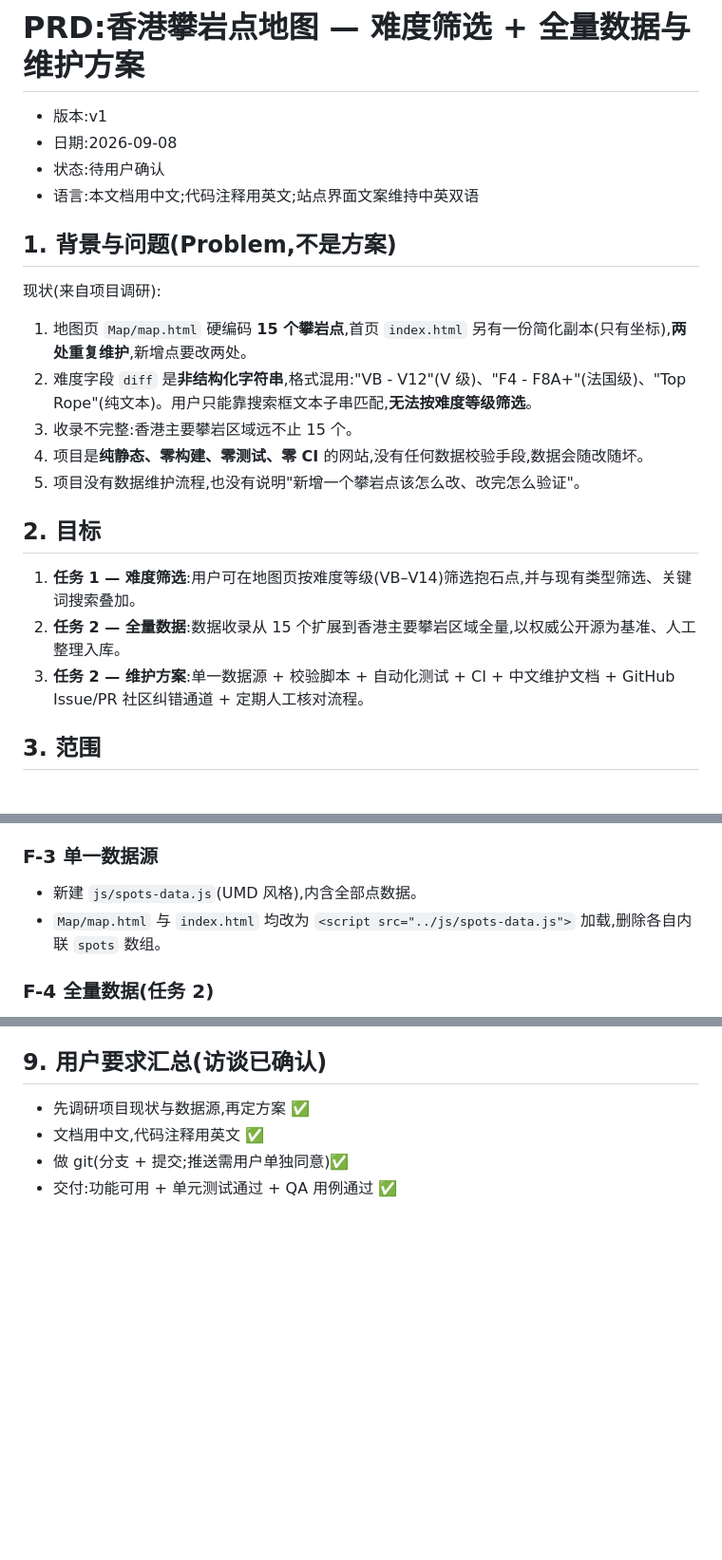
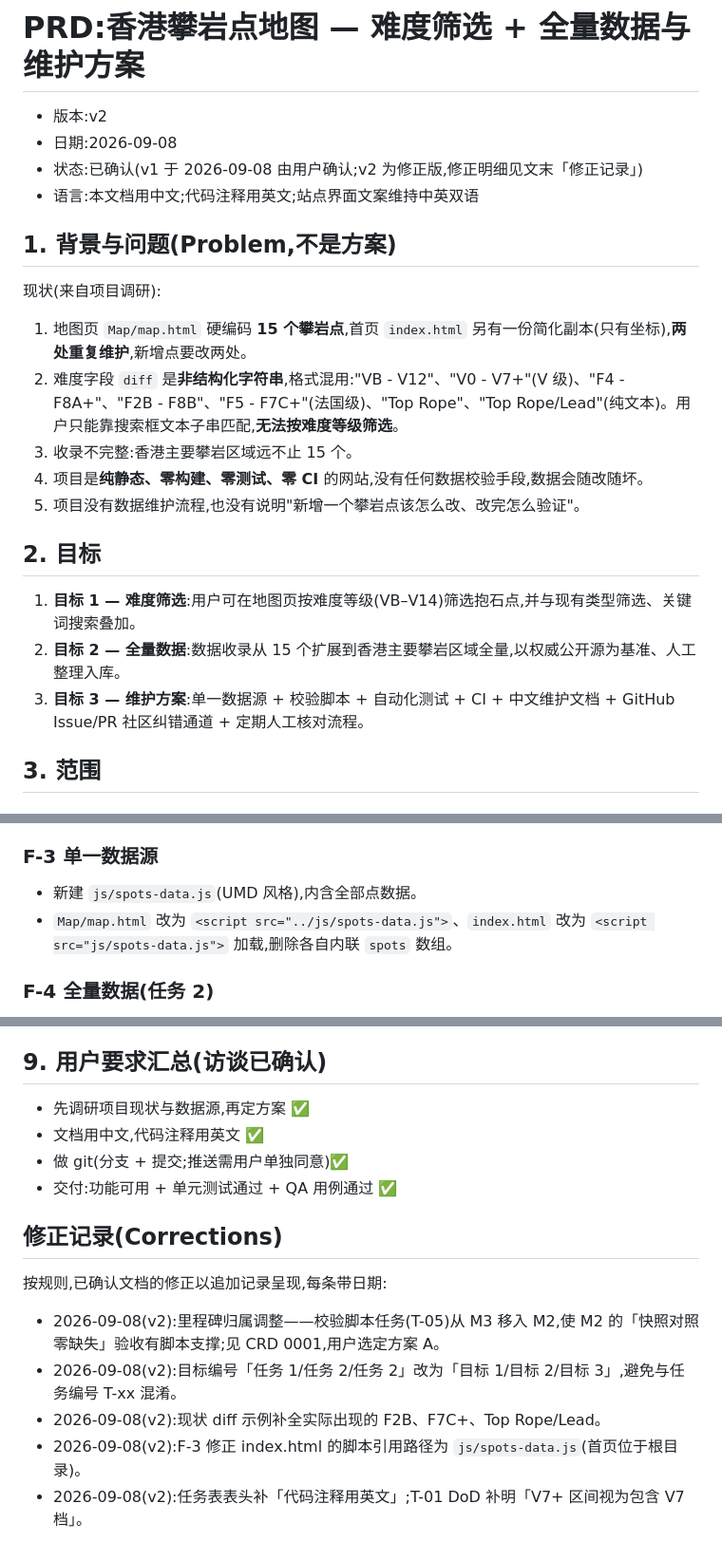
Before and after one commit to tsepokfun/Climb-HK, a Markdown page: docs/design/prd-2026-09-08-map-grade-filter-hk-spots.md, 3 parts joined by grey strips. Shown at 95% size. Drawn GitHub-style; blank space fills up the shorter version.

Commit message:
docs: apply CRD 0001 corrections, move T-05 validator into M2 (crew M1)

```diff
--- a/docs/design/prd-2026-09-08-map-grade-filter-hk-spots.md
+++ b/docs/design/prd-2026-09-08-map-grade-filter-hk-spots.md
@@ -1,8 +1,8 @@
 # PRD:香港攀岩点地图 — 难度筛选 + 全量数据与维护方案
 
-- 版本:v1
+- 版本:v2
 - 日期:2026-09-08
-- 状态:待用户确认
+- 状态:已确认(v1 于 2026-09-08 由用户确认;v2 为修正版,修正明细见文末「修正记录」)
 - 语言:本文档用中文;代码注释用英文;站点界面文案维持中英双语
 
 ## 1. 背景与问题(Problem,不是方案)
@@ -10,16 +10,16 @@
 现状(来自项目调研):
 
 1. 地图页 `Map/map.html` 硬编码 **15 个攀岩点**,首页 `index.html` 另有一份简化副本(只有坐标),**两处重复维护**,新增点要改两处。
-2. 难度字段 `diff` 是**非结构化字符串**,格式混用:"VB - V12"(V 级)、"F4 - F8A+"(法国级)、"Top Rope"(纯文本)。用户只能靠搜索框文本子串匹配,**无法按难度等级筛选**。
+2. 难度字段 `diff` 是**非结构化字符串**,格式混用:"VB - V12"、"V0 - V7+"(V 级)、"F4 - F8A+"、"F2B - F8B"、"F5 - F7C+"(法国级)、"Top Rope"、"Top Rope/Lead"(纯文本)。用户只能靠搜索框文本子串匹配,**无法按难度等级筛选**。
 3. 收录不完整:香港主要攀岩区域远不止 15 个。
 4. 项目是**纯静态、零构建、零测试、零 CI** 的网站,没有任何数据校验手段,数据会随改随坏。
 5. 项目没有数据维护流程,也没有说明"新增一个攀岩点该怎么改、改完怎么验证"。
 
 ## 2. 目标
 
-1. **任务 1 — 难度筛选**:用户可在地图页按难度等级(VB–V14)筛选抱石点,并与现有类型筛选、关键词搜索叠加。
-2. **任务 2 — 全量数据**:数据收录从 15 个扩展到香港主要攀岩区域全量,以权威公开源为基准、人工整理入库。
-3. **任务 2 — 维护方案**:单一数据源 + 校验脚本 + 自动化测试 + CI + 中文维护文档 + GitHub Issue/PR 社区纠错通道 + 定期人工核对流程。
+1. **目标 1 — 难度筛选**:用户可在地图页按难度等级(VB–V14)筛选抱石点,并与现有类型筛选、关键词搜索叠加。
+2. **目标 2 — 全量数据**:数据收录从 15 个扩展到香港主要攀岩区域全量,以权威公开源为基准、人工整理入库。
+3. **目标 3 — 维护方案**:单一数据源 + 校验脚本 + 自动化测试 + CI + 中文维护文档 + GitHub Issue/PR 社区纠错通道 + 定期人工核对流程。
 
 ## 3. 范围
 
@@ -71,7 +71,7 @@
 ### F-3 单一数据源
 
 - 新建 `js/spots-data.js`(UMD 风格),内含全部点数据。
-- `Map/map.html` 与 `index.html` 均改为 `<script src="../js/spots-data.js">` 加载,删除各自内联 `spots` 数组。
+- `Map/map.html` 改为 `<script src="../js/spots-data.js">`、`index.html` 改为 `<script src="js/spots-data.js">` 加载,删除各自内联 `spots` 数组。
 
 ### F-4 全量数据(任务 2)
 
@@ -126,3 +126,13 @@
 - 文档用中文,代码注释用英文 ✅
 - 做 git(分支 + 提交;推送需用户单独同意)✅
 - 交付:功能可用 + 单元测试通过 + QA 用例通过 ✅
+
+## 修正记录(Corrections)
+
+按规则,已确认文档的修正以追加记录呈现,每条带日期:
+
+- 2026-09-08(v2):里程碑归属调整——校验脚本任务(T-05)从 M3 移入 M2,使 M2 的「快照对照零缺失」验收有脚本支撑;见 CRD 0001,用户选定方案 A。
+- 2026-09-08(v2):目标编号「任务 1/任务 2/任务 2」改为「目标 1/目标 2/目标 3」,避免与任务编号 T-xx 混淆。
+- 2026-09-08(v2):现状 diff 示例补全实际出现的 F2B、F7C+、Top Rope/Lead。
+- 2026-09-08(v2):F-3 修正 index.html 的脚本引用路径为 `js/spots-data.js`(首页位于根目录)。
+- 2026-09-08(v2):任务表表头补「代码注释用英文」;T-01 DoD 补明「V7+ 区间视为包含 V7 档」。
```
Also changed, not shown: other parts of docs/design/prd-2026-09-08-map-grade-filter-hk-spots.md (+2 -2 lines), docs/tasks/tasks.md (+17 -16 lines), 1 other file.
